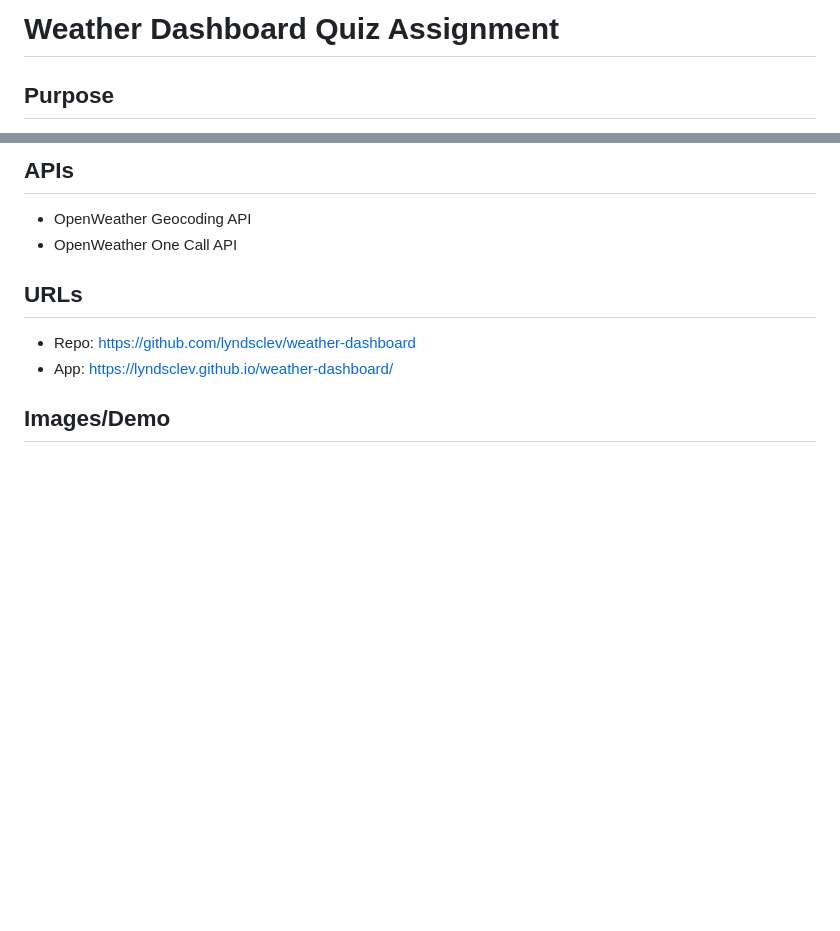
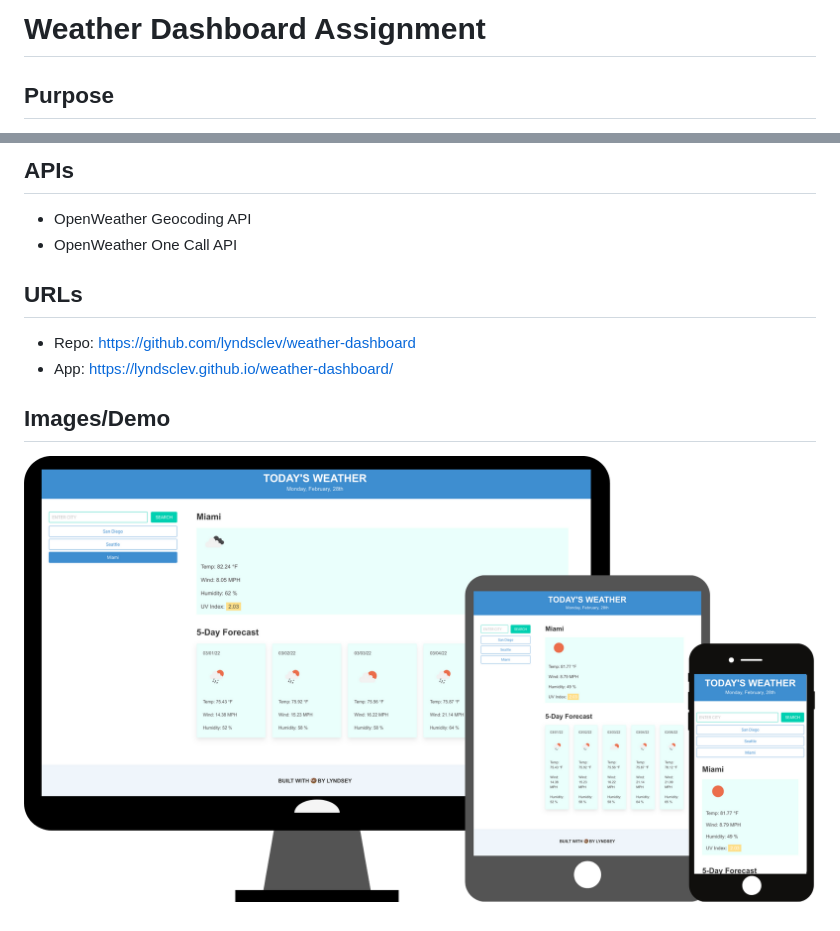
Before and after one commit to lyndsclev/weather-dashboard, a Markdown page: README.md, 2 parts joined by grey strips. GitHub-like rendering; pictures changed too: assets/images/wireframe-mockup.png (added); blank space fills up the shorter version.

```diff
--- a/README.md
+++ b/README.md
@@ -1,4 +1,4 @@
-# Weather Dashboard Quiz Assignment
+# Weather Dashboard Assignment
 
 ## Purpose
 Build a weather dashboard that runs in the browser and features dynamically updated HTML and CSS. This app will use the OpenWeather One Call API to retrieve weather data for cities and will leverage localStorage to store any persistent data.
@@ -19,3 +19,4 @@ Build a weather dashboard that runs in the browser and features dynamically upda
 * App: https://lyndsclev.github.io/weather-dashboard/
 
 ## Images/Demo
+![](assets/images/wireframe-mockup.png)
```
Also changed, not shown: 1 other file.
